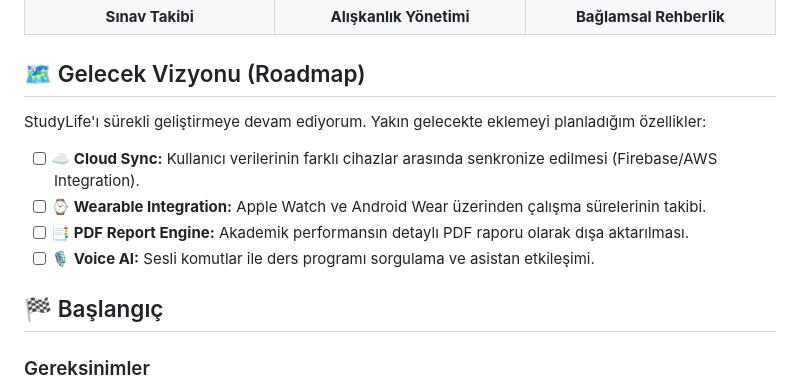
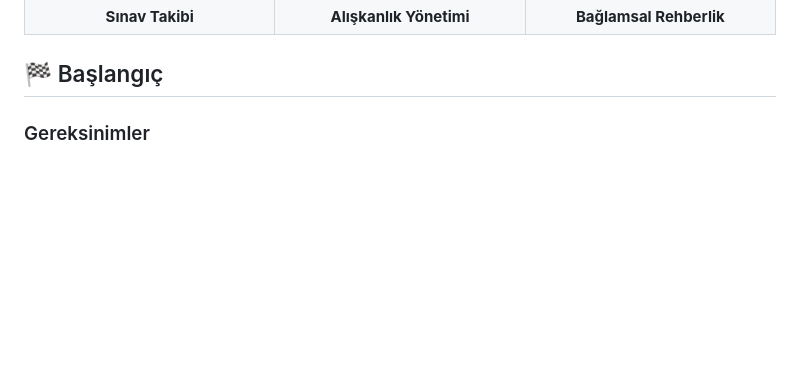
Before and after one commit to nidaozbey/StudyLife, a Markdown page: README.md, the part around the change. GitHub-like rendering; blank space fills up the shorter version.

```diff
--- a/README.md
+++ b/README.md
@@ -89,13 +89,7 @@ src/
   </tr>
 </table>
 
-## 🗺️ Gelecek Vizyonu (Roadmap)
 
-StudyLife'ı sürekli geliştirmeye devam ediyorum. Yakın gelecekte eklemeyi planladığım özellikler:
-- [ ] **☁️ Cloud Sync:** Kullanıcı verilerinin farklı cihazlar arasında senkronize edilmesi (Firebase/AWS Integration).
-- [ ] **⌚ Wearable Integration:** Apple Watch ve Android Wear üzerinden çalışma sürelerinin takibi.
-- [ ] **📑 PDF Report Engine:** Akademik performansın detaylı PDF raporu olarak dışa aktarılması.
-- [ ] **🎙️ Voice AI:** Sesli komutlar ile ders programı sorgulama ve asistan etkileşimi.
 
 ## 🏁 Başlangıç
 
```
